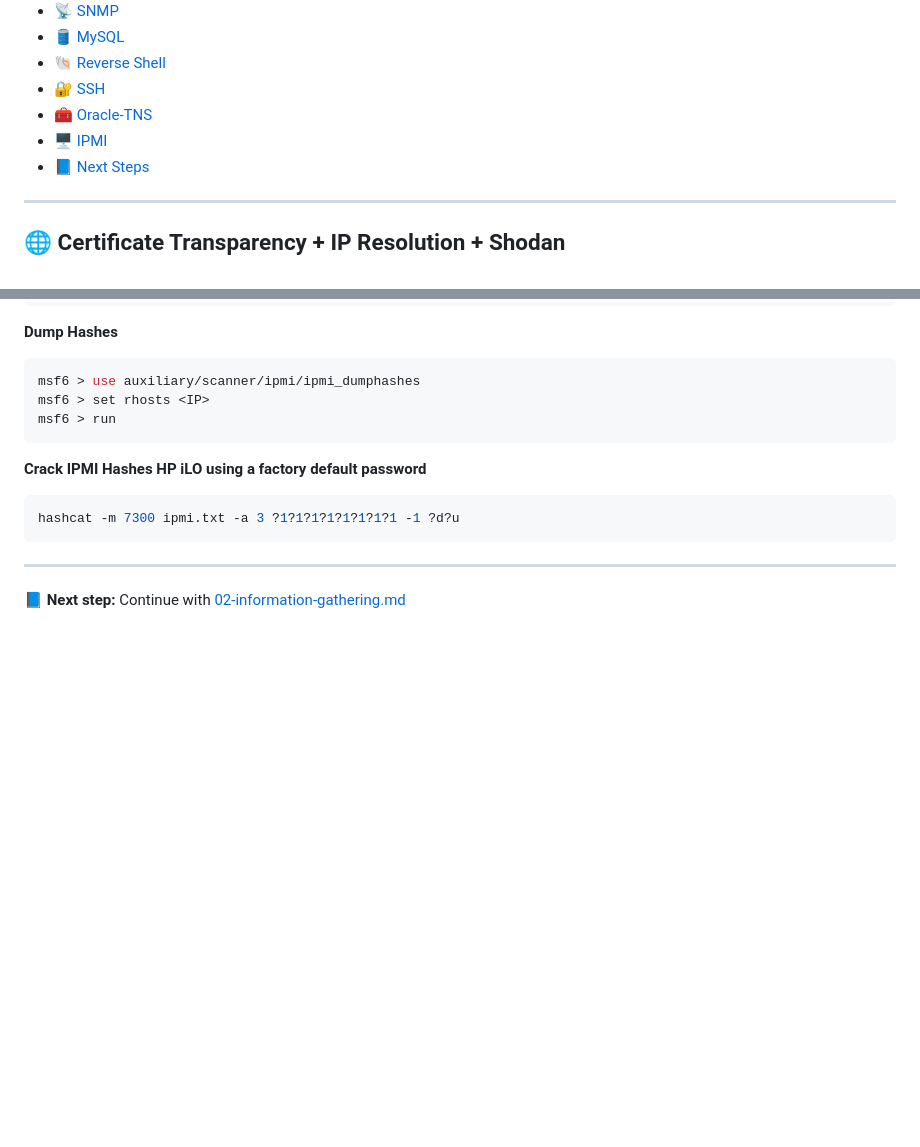
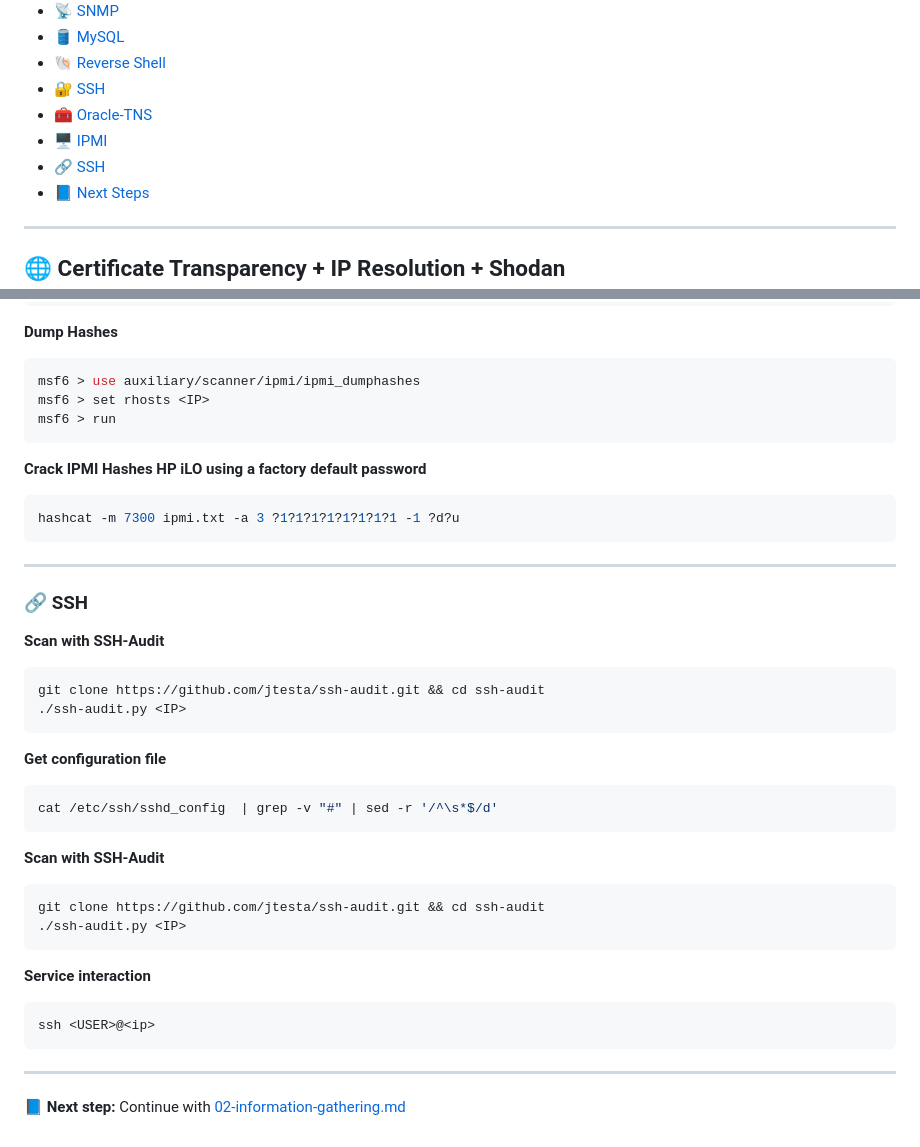
Before and after one commit to Roothulhu/Pwnomicon, a Markdown page: docs/01-footprinting.md, 2 parts joined by grey strips. Drawn GitHub-style; blank space fills up the shorter version.

````diff
--- a/docs/01-footprinting.md
+++ b/docs/01-footprinting.md
@@ -13,6 +13,7 @@
 - [🔐 SSH](#-ssh)
 - [🧰 Oracle-TNS](#-oracle-tns)
 - [🖥️ IPMI](#-ipmi)
+- [🔗 SSH](#-ssh)
 - [📘 Next Steps](#-next-steps)
 
 ---
@@ -333,4 +334,30 @@ hashcat -m 7300 ipmi.txt -a 3 ?1?1?1?1?1?1?1?1 -1 ?d?u
 
 ---
 
+### 🔗 SSH
+
+**Scan with SSH-Audit**
+```bash
+git clone https://github.com/jtesta/ssh-audit.git && cd ssh-audit
+./ssh-audit.py <IP>
+```
+
+**Get configuration file**
+```bash
+cat /etc/ssh/sshd_config  | grep -v "#" | sed -r '/^\s*$/d'
+```
+
+**Scan with SSH-Audit**
+```bash
+git clone https://github.com/jtesta/ssh-audit.git && cd ssh-audit
+./ssh-audit.py <IP>
+```
+
+**Service interaction**
+```bash
+ssh <USER>@<ip>
+```
+
+---
+
 📘 **Next step:** Continue with [02-information-gathering.md](./02-information-gathering.md)
````
